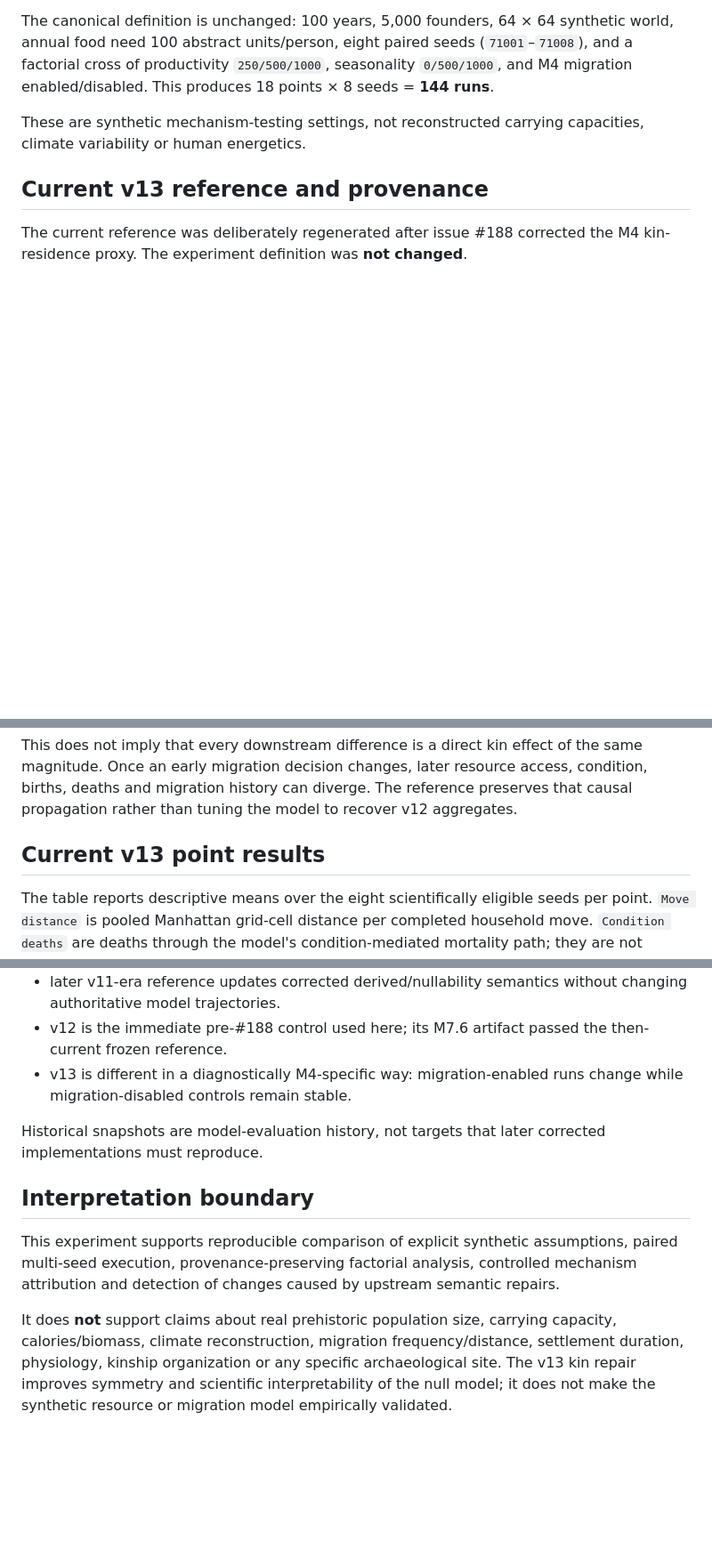
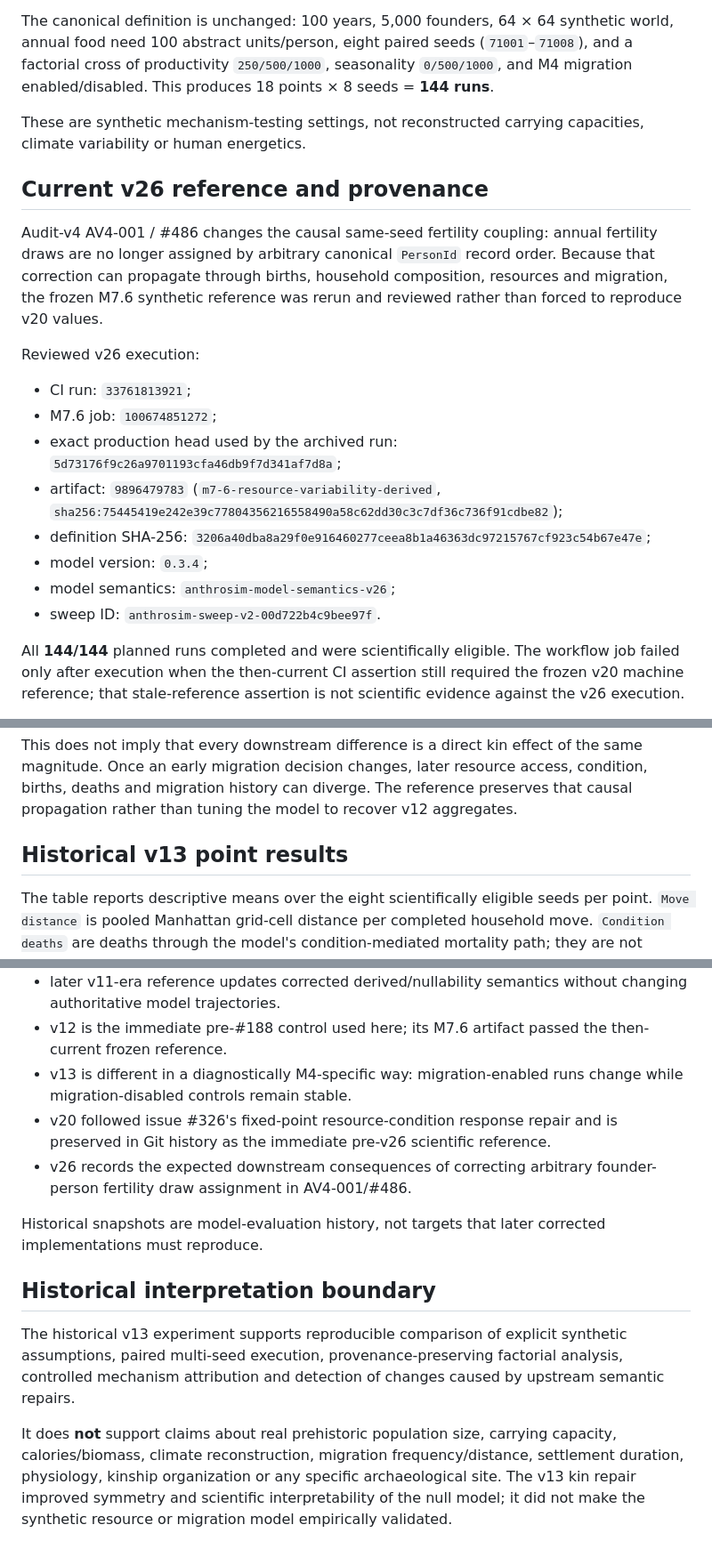
Before and after one commit to Datengu/anthrosim, a Markdown page: docs/research/resource-variability-v0.1.md, 3 parts joined by grey strips. Shown at 89% size. Drawn GitHub-style; blank space fills up the shorter version.

Commit message:
docs: synchronize M7.6 v26 reference

```diff
--- a/docs/research/resource-variability-v0.1.md
+++ b/docs/research/resource-variability-v0.1.md
@@ -15,6 +15,20 @@ The canonical definition is unchanged: 100 years, 5,000 founders, 64 × 64 synth
 
 These are synthetic mechanism-testing settings, not reconstructed carrying capacities, climate variability or human energetics.
 
-## Current v13 reference and provenance
+## Current v26 reference and provenance
 
-The current reference was deliberately regenerated after issue #188 corrected the M4 kin-residence proxy. The experiment definition was **not changed**.
+Audit-v4 AV4-001 / #486 changes the causal same-seed fertility coupling: annual fertility draws are no longer assigned by arbitrary canonical `PersonId` record order. Because that correction can propagate through births, household composition, resources and migration, the frozen M7.6 synthetic reference was rerun and reviewed rather than forced to reproduce v20 values.
+
+Reviewed v26 execution:
+
+- CI run: `33761813921`;
+- M7.6 job: `100674851272`;
+- exact production head used by the archived run: `5d73176f9c26a9701193cfa46db9f7d341af7d8a`;
+- artifact: `9896479783` (`m7-6-resource-variability-derived`, `sha256:75445419e242e39c77804356216558490a58c62dd30c3c7df36c736f91cdbe82`);
+- definition SHA-256: `3206a40dba8a29f0e916460277ceea8b1a46363dc97215767cf923c54b67e47e`;
+- model version: `0.3.4`;
+- model semantics: `anthrosim-model-semantics-v26`;
+- sweep ID: `anthrosim-sweep-v2-00d722b4c9bee97f`.
+
+All **144/144** planned runs completed and were scientifically eligible. The workflow job failed only after execution when the then-current CI assertion still required the frozen v20 machine reference; that stale-reference assertion is not scientific evidence against the v26 execution.
+
@@ -58,7 +122,7 @@ That on/off control isolates the changed reference values to M4 migration semant
 
 This does not imply that every downstream difference is a direct kin effect of the same magnitude. Once an early migration decision changes, later resource access, condition, births, deaths and migration history can diverge. The reference preserves that causal propagation rather than tuning the model to recover v12 aggregates.
 
-## Current v13 point results
+## Historical v13 point results
 
 The table reports descriptive means over the eight scientifically eligible seeds per point. `Move distance` is pooled Manhattan grid-cell distance per completed household move. `Condition deaths` are deaths through the model's condition-mediated mortality path; they are not uniquely attributable to resource scarcity.
 
@@ -116,11 +180,13 @@ Earlier exact references remain preserved in Git history.
 - later v11-era reference updates corrected derived/nullability semantics without changing authoritative model trajectories.
 - v12 is the immediate pre-#188 control used here; its M7.6 artifact passed the then-current frozen reference.
 - v13 is different in a diagnostically M4-specific way: migration-enabled runs change while migration-disabled controls remain stable.
+- v20 followed issue #326's fixed-point resource-condition response repair and is preserved in Git history as the immediate pre-v26 scientific reference.
+- v26 records the expected downstream consequences of correcting arbitrary founder-person fertility draw assignment in AV4-001/#486.
 
 Historical snapshots are model-evaluation history, not targets that later corrected implementations must reproduce.
 
-## Interpretation boundary
+## Historical interpretation boundary
 
-This experiment supports reproducible comparison of explicit synthetic assumptions, paired multi-seed execution, provenance-preserving factorial analysis, controlled mechanism attribution and detection of changes caused by upstream semantic repairs.
+The historical v13 experiment supports reproducible comparison of explicit synthetic assumptions, paired multi-seed execution, provenance-preserving factorial analysis, controlled mechanism attribution and detection of changes caused by upstream semantic repairs.
 
-It does **not** support claims about real prehistoric population size, carrying capacity, calories/biomass, climate reconstruction, migration frequency/distance, settlement duration, physiology, kinship organization or any specific archaeological site. The v13 kin repair improves symmetry and scientific interpretability of the null model; it does not make the synthetic resource or migration model empirically validated.
+It does **not** support claims about real prehistoric population size, carrying capacity, calories/biomass, climate reconstruction, migration frequency/distance, settlement duration, physiology, kinship organization or any specific archaeological site. The v13 kin repair improved symmetry and scientific interpretability of the null model; it did not make the synthetic resource or migration model empirically validated.
```
Also changed, not shown: other parts of docs/research/resource-variability-v0.1.md (+52 -2 lines).
